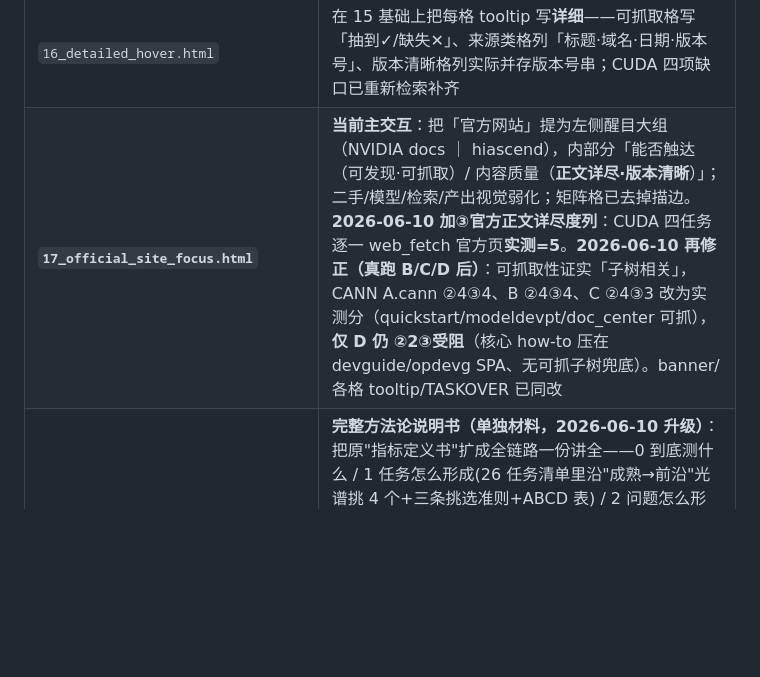
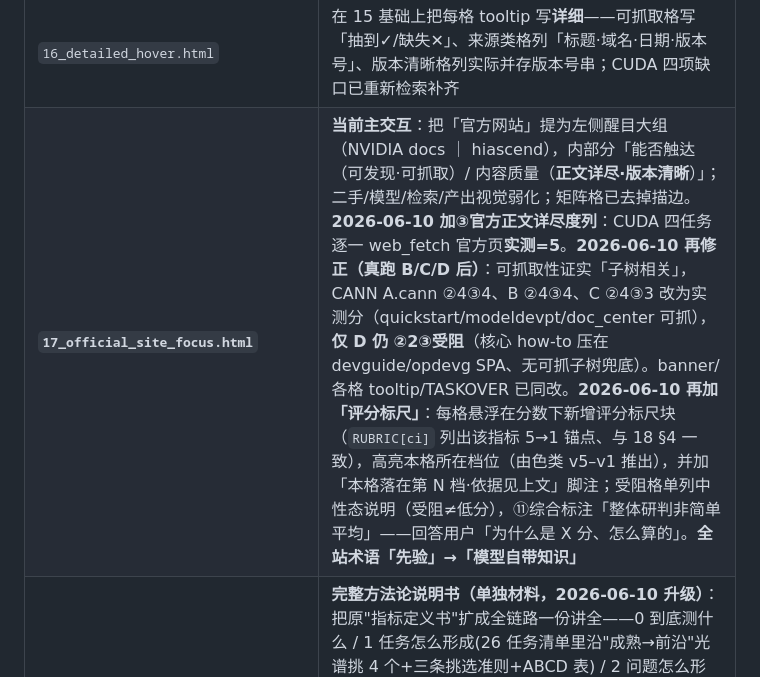
Before and after one commit to SchihHsin/opknow, a Markdown page: CLAUDE.md, the part around the change. Rendered like a GitHub page; blank space fills up the shorter version.

Commit message:
更新 CLAUDE.md：记录 17 评分标尺 + 术语改动
Co-Authored-By: Claude Opus 4.7 <noreply@anthropic.com>

```diff
--- a/CLAUDE.md
+++ b/CLAUDE.md
@@ -99,7 +99,7 @@
 | `14_full_heatmap_anchored.html` | 类别移到左列 + 点击定位楼层 + 回到顶部 FAB |
 | `15_heatmap_hover.html` | 逐格悬浮看详情（每格说明过程，低分说问题），类别在左列 |
 | `16_detailed_hover.html` | 在 15 基础上把每格 tooltip 写**详细**——可抓取格写「抽到✓/缺失✕」、来源类格列「标题·域名·日期·版本号」、版本清晰格列实际并存版本号串；CUDA 四项缺口已重新检索补齐 |
-| **`17_official_site_focus.html`** | **当前主交互**：把「官方网站」提为左侧醒目大组（NVIDIA docs ｜ hiascend），内部分「能否触达（可发现·可抓取）/ 内容质量（**正文详尽·版本清晰**）」；二手/模型/检索/产出视觉弱化；矩阵格已去掉描边。**2026-06-10 加③官方正文详尽度列**：CUDA 四任务逐一 web_fetch 官方页**实测=5**。**2026-06-10 再修正（真跑 B/C/D 后）**：可抓取性证实「子树相关」，CANN A.cann ②4③4、B ②4③4、C ②4③3 改为实测分（quickstart/modeldevpt/doc_center 可抓），**仅 D 仍 ②2③受阻**（核心 how-to 压在 devguide/opdevg SPA、无可抓子树兜底）。banner/各格 tooltip/TASKOVER 已同改 |
+| **`17_official_site_focus.html`** | **当前主交互**：把「官方网站」提为左侧醒目大组（NVIDIA docs ｜ hiascend），内部分「能否触达（可发现·可抓取）/ 内容质量（**正文详尽·版本清晰**）」；二手/模型/检索/产出视觉弱化；矩阵格已去掉描边。**2026-06-10 加③官方正文详尽度列**：CUDA 四任务逐一 web_fetch 官方页**实测=5**。**2026-06-10 再修正（真跑 B/C/D 后）**：可抓取性证实「子树相关」，CANN A.cann ②4③4、B ②4③4、C ②4③3 改为实测分（quickstart/modeldevpt/doc_center 可抓），**仅 D 仍 ②2③受阻**（核心 how-to 压在 devguide/opdevg SPA、无可抓子树兜底）。banner/各格 tooltip/TASKOVER 已同改。**2026-06-10 再加「评分标尺」**：每格悬浮在分数下新增评分标尺块（`RUBRIC[ci]` 列出该指标 5→1 锚点、与 18 §4 一致），高亮本格所在档位（由色类 v5–v1 推出），并加「本格落在第 N 档·依据见上文」脚注；受阻格单列中性态说明（受阻≠低分），⑪综合标注「整体研判非简单平均」——回答用户「为什么是 X 分、怎么算的」。**全站术语「先验」→「模型自带知识」** |
 | **`18_metric_definition.html`** | **完整方法论说明书（单独材料，2026-06-10 升级）**：把原"指标定义书"扩成全链路一份讲全——0 到底测什么 / 1 任务怎么形成(26 任务清单里沿"成熟→前沿"光谱挑 4 个+三条挑选准则+ABCD 表) / 2 问题怎么形成("本质相同仅换栈"配对原则 + 4 对 8 条原始问句) / 3 指标怎么形成(被测对象→价值链四段→三源×两关网格→三道形成准则→v1-v5.1 演化纠偏时间线) / 4 指标逐项定义+口径 / 5 评分 1–5 怎么判定(硬实测①②③⑧·半实测④⑤⑥·自评因变量⑦⑨⑩⑪三档 + 锚定法 + 受阻≠低分 + CUDA=5 相对锚 + 4 条局限) / 6 设计决定。**§6.2/6.3 已同步最新结论：②可抓取性子树相关(A/B/C=4、D=2)、③正文详尽仅 D 受阻**。顶部加目录锚点导航 |
 
 **当前最新主交互 = `17_official_site_focus.html`；完整方法论说明书 = `18_metric_definition.html`。**
```
